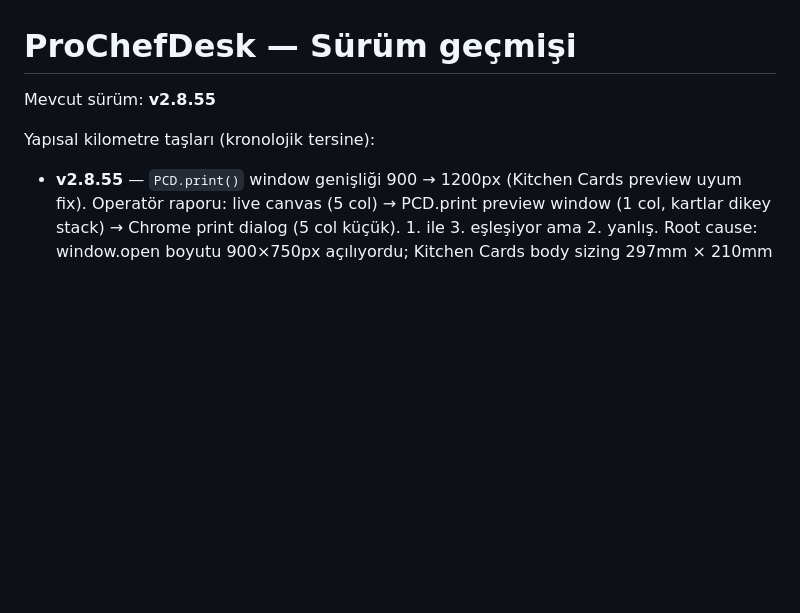
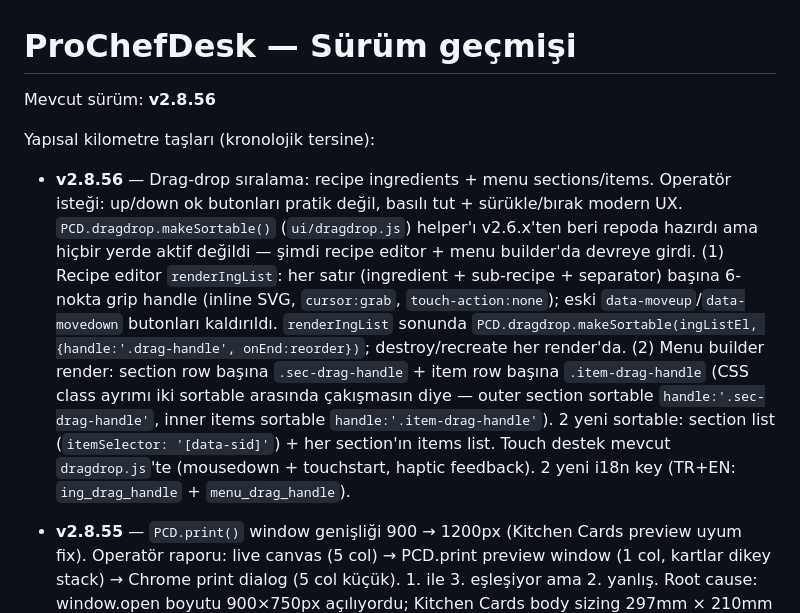
Before and after one commit to ahmetkayas1926/prochefdesk, a Markdown page: CHANGELOG.md, the part around the change. Drawn GitHub-style; blank space fills up the shorter version.

Commit message:
docs: v2.8.56 drag-drop entry
CHANGELOG v2.8.56 entry, HANDOVER §5 satır 15 (drag-drop), sürüm str'leri v2.8.55→v2.8.56 üç dosyada güncel.

```diff
--- a/CHANGELOG.md
+++ b/CHANGELOG.md
@@ -1,8 +1,10 @@
 # ProChefDesk — Sürüm geçmişi
 
-Mevcut sürüm: **v2.8.55**
+Mevcut sürüm: **v2.8.56**
 
 Yapısal kilometre taşları (kronolojik tersine):
+
+* **v2.8.56** — Drag-drop sıralama: recipe ingredients + menu sections/items. Operatör isteği: up/down ok butonları pratik değil, basılı tut + sürükle/bırak modern UX. `PCD.dragdrop.makeSortable()` (`ui/dragdrop.js`) helper'ı v2.6.x'ten beri repoda hazırdı ama hiçbir yerde aktif değildi — şimdi recipe editor + menu builder'da devreye girdi. (1) Recipe editor `renderIngList`: her satır (ingredient + sub-recipe + separator) başına 6-nokta grip handle (inline SVG, `cursor:grab`, `touch-action:none`); eski `data-moveup`/`data-movedown` butonları kaldırıldı. `renderIngList` sonunda `PCD.dragdrop.makeSortable(ingListEl, {handle:'.drag-handle', onEnd:reorder})`; destroy/recreate her render'da. (2) Menu builder render: section row başına `.sec-drag-handle` + item row başına `.item-drag-handle` (CSS class ayrımı iki sortable arasında çakışmasın diye — outer section sortable `handle:'.sec-drag-handle'`, inner items sortable `handle:'.item-drag-handle'`). 2 yeni sortable: section list (`itemSelector: '[data-sid]'`) + her section'ın items list. Touch destek mevcut `dragdrop.js`'te (mousedown + touchstart, haptic feedback). 2 yeni i18n key (TR+EN: `ing_drag_handle` + `menu_drag_handle`).
 
 * **v2.8.55** — `PCD.print()` window genişliği 900 → 1200px (Kitchen Cards preview uyum fix). Operatör raporu: live canvas (5 col) → PCD.print preview window (1 col, kartlar dikey stack) → Chrome print dialog (5 col küçük). 1. ile 3. eşleşiyor ama 2. yanlış. Root cause: window.open boyutu 900×750px açılıyordu; Kitchen Cards body sizing 297mm × 210mm (A4 landscape ≈ 1122×794px @96dpi); 900px window'a sığmıyor → body taşıyor → CSS `column-count: 5` viewport'a göre hesaplayamıyor → fallback tek sütun stack. Chrome print dialog A4 viewport'unda hesaplayınca multi-column doğru oluyor. Fix: window genişliği 900→1200px (landscape A4 + biraz pay), yükseklik 750→850. Tüm print path'lerinde (15 yer) preview window ile gerçek print artık tutarlı. Portrait A4 zaten 210mm ≈ 794px, eski 900px window'da çalışıyordu — yeni boyut hem landscape hem portrait için yeterli.
 
```
Also changed, not shown: CLAUDE.md (+1 -1 lines), HANDOVER.md (+3 -2 lines).
